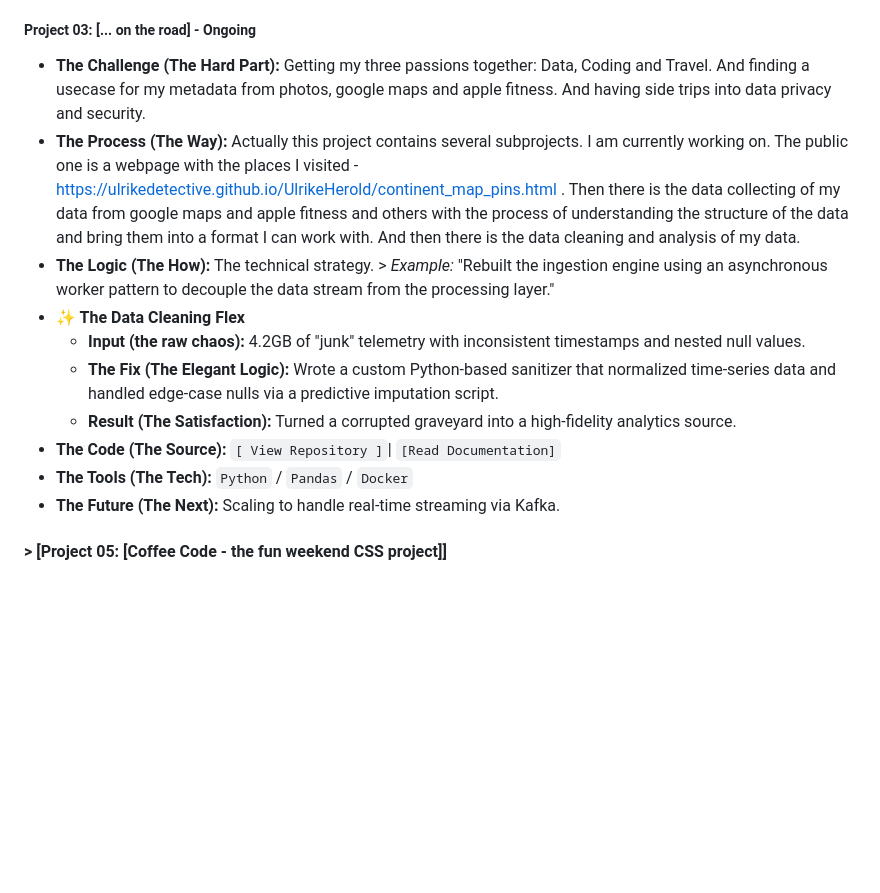
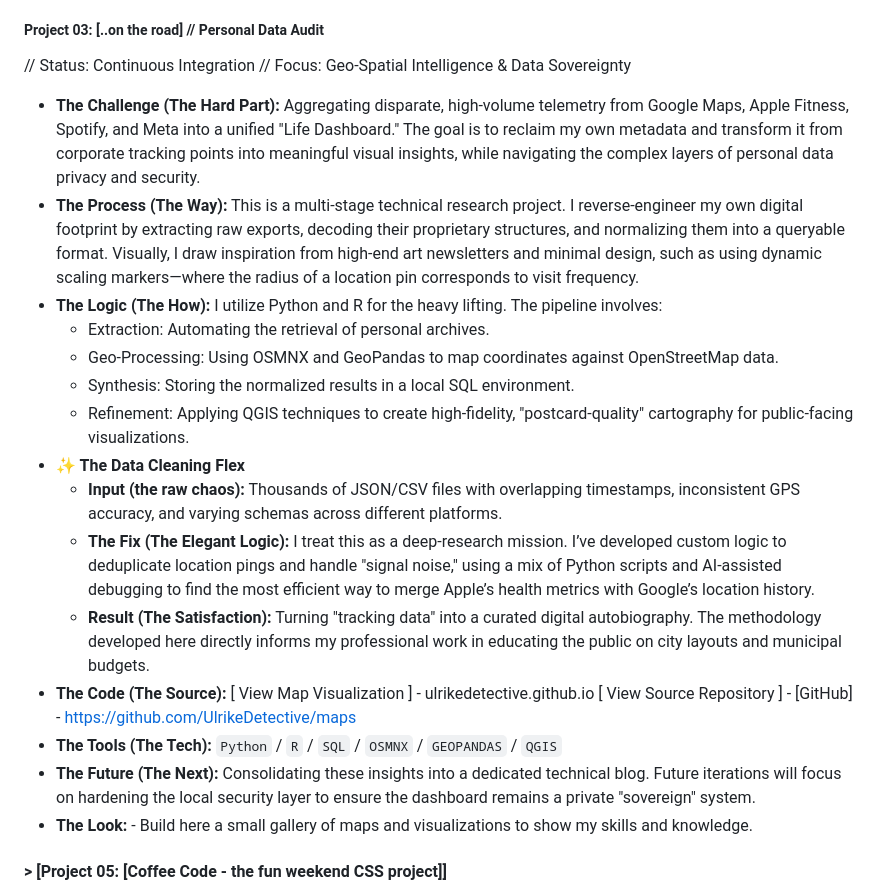
Before and after one commit to UlrikeDetective/hackathon, a Markdown page: google_portfolioChallenge/layoutPortfolio.md, the part around the change. Rendered like a GitHub page; blank space fills up the shorter version.

Commit message:
Portfolio start day 02

```diff
--- a/google_portfolioChallenge/layoutPortfolio.md
+++ b/google_portfolioChallenge/layoutPortfolio.md
@@ -83,17 +83,23 @@ I don't just solve problems; I optimize the process of solving them.
 * **The Tools (The Tech):** `Python` / `Pandas` / `Docker`
 * **The Future (The Next):** Scaling to handle real-time streaming via Kafka.
 
-##### **Project 03: [... on the road] - Ongoing**
-* **The Challenge (The Hard Part):** Getting my three passions together: Data, Coding and Travel. And finding a usecase for my metadata from photos, google maps and apple fitness. And having side trips into data privacy and security.
-* **The Process (The Way):** Actually this project contains several subprojects. I am currently working on. The public one is a webpage with the places I visited - https://ulrikedetective.github.io/UlrikeHerold/continent_map_pins.html . Then there is the data collecting of my data from google maps and apple fitness and others with the process of understanding the structure of the data and bring them into a format I can work with. And then there is the data cleaning and analysis of my data.
-* **The Logic (The How):** The technical strategy. > *Example:* "Rebuilt the ingestion engine using an asynchronous worker pattern to decouple the data stream from the processing layer."
+##### **Project 03: [..on the road] // Personal Data Audit**
+// Status: Continuous Integration // Focus: Geo-Spatial Intelligence & Data Sovereignty
+* **The Challenge (The Hard Part):** Aggregating disparate, high-volume telemetry from Google Maps, Apple Fitness, Spotify, and Meta into a unified "Life Dashboard." The goal is to reclaim my own metadata and transform it from corporate tracking points into meaningful visual insights, while navigating the complex layers of personal data privacy and security.
+* **The Process (The Way):** This is a multi-stage technical research project. I reverse-engineer my own digital footprint by extracting raw exports, decoding their proprietary structures, and normalizing them into a queryable format. Visually, I draw inspiration from high-end art newsletters and minimal design, such as using dynamic scaling markers—where the radius of a location pin corresponds to visit frequency.
+* **The Logic (The How):** I utilize Python and R for the heavy lifting. The pipeline involves:
+    * Extraction: Automating the retrieval of personal archives.
+    * Geo-Processing: Using OSMNX and GeoPandas to map coordinates against OpenStreetMap data.
+    * Synthesis: Storing the normalized results in a local SQL environment.
+    * Refinement: Applying QGIS techniques to create high-fidelity, "postcard-quality" cartography for public-facing visualizations.
 * **✨ The Data Cleaning Flex**
-    * **Input (the raw chaos):** 4.2GB of "junk" telemetry with inconsistent timestamps and nested null values.
-    * **The Fix (The Elegant Logic):** Wrote a custom Python-based sanitizer that normalized time-series data and handled edge-case nulls via a predictive imputation script.
-    * **Result (The Satisfaction):** Turned a corrupted graveyard into a high-fidelity analytics source.
-* **The Code (The Source):** `[ View Repository ]`| `[Read Documentation]`
-* **The Tools (The Tech):** `Python` / `Pandas` / `Docker`
-* **The Future (The Next):** Scaling to handle real-time streaming via Kafka.
+    * **Input (the raw chaos):** Thousands of JSON/CSV files with overlapping timestamps, inconsistent GPS accuracy, and varying schemas across different platforms.
+    * **The Fix (The Elegant Logic):** I treat this as a deep-research mission. I’ve developed custom logic to deduplicate location pings and handle "signal noise," using a mix of Python scripts and AI-assisted debugging to find the most efficient way to merge Apple’s health metrics with Google’s location history.
+    * **Result (The Satisfaction):** Turning "tracking data" into a curated digital autobiography. The methodology developed here directly informs my professional work in educating the public on city layouts and municipal budgets.
+* **The Code (The Source):** [ View Map Visualization ] - ulrikedetective.github.io [ View Source Repository ] - [GitHub] - https://github.com/UlrikeDetective/maps
+* **The Tools (The Tech):** `Python` / `R` / `SQL` / `OSMNX` / `GEOPANDAS` / `QGIS`
+* **The Future (The Next):** Consolidating these insights into a dedicated technical blog. Future iterations will focus on hardening the local security layer to ensure the dashboard remains a private "sovereign" system.
+* **The Look:** - Build here a small gallery of maps and visualizations to show my skills and knowledge.
 
 #### > [Project 05: [Coffee Code - the fun weekend CSS project]]
 * **The Challenge (The Hard Part):** I love coffee, it's not nice outside and there is a CSS Challenge on devpost (I think)
```
